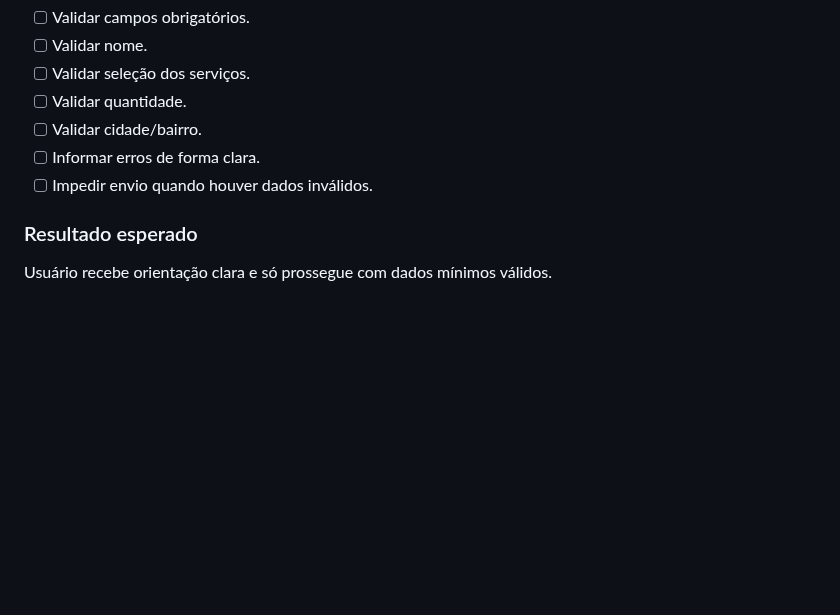
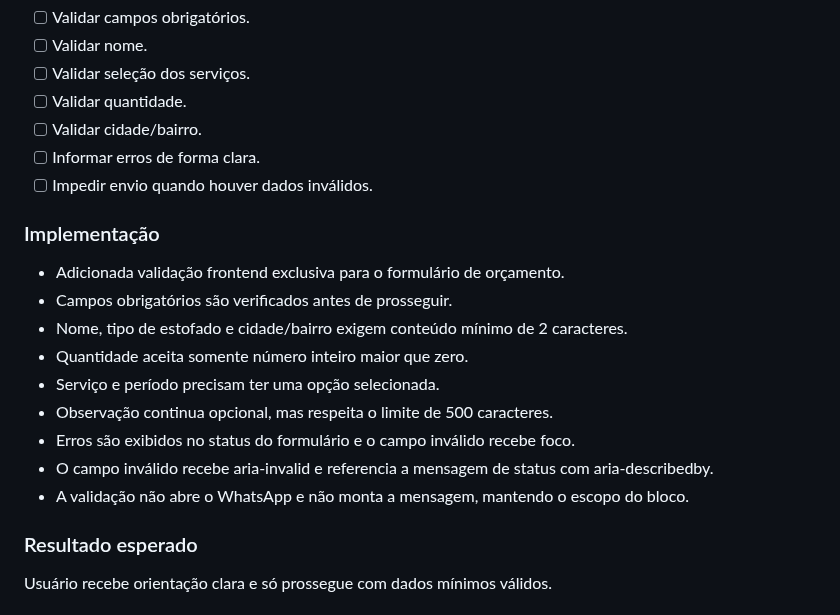
Before and after one commit to alair-code/dr-clean, a Markdown page: documentacao/PLANO-FORMULARIO-WHATSAPP.md, the part around the change. GitHub-like rendering; blank space fills up the shorter version.

Commit message:
docs: registrar implementacao da validacao do formulario

```diff
--- a/documentacao/PLANO-FORMULARIO-WHATSAPP.md
+++ b/documentacao/PLANO-FORMULARIO-WHATSAPP.md
@@ -128,6 +128,17 @@ Formulário visualmente integrado, responsivo e preparado para receber a valida
 - [ ] Informar erros de forma clara.
 - [ ] Impedir envio quando houver dados inválidos.
 
+### Implementação
+- Adicionada validação frontend exclusiva para o formulário de orçamento.
+- Campos obrigatórios são verificados antes de prosseguir.
+- Nome, tipo de estofado e cidade/bairro exigem conteúdo mínimo de 2 caracteres.
+- Quantidade aceita somente número inteiro maior que zero.
+- Serviço e período precisam ter uma opção selecionada.
+- Observação continua opcional, mas respeita o limite de 500 caracteres.
+- Erros são exibidos no status do formulário e o campo inválido recebe foco.
+- O campo inválido recebe aria-invalid e referencia a mensagem de status com aria-describedby.
+- A validação não abre o WhatsApp e não monta a mensagem, mantendo o escopo do bloco.
+
 ### Resultado esperado
 Usuário recebe orientação clara e só prossegue com dados mínimos válidos.
 
```
